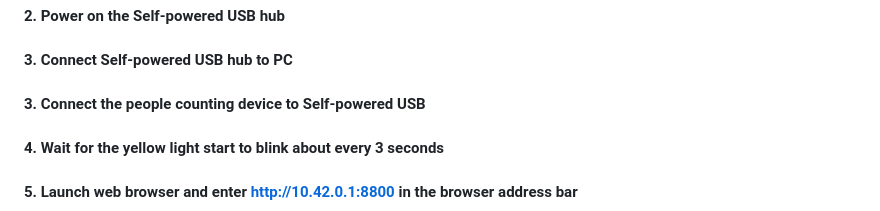
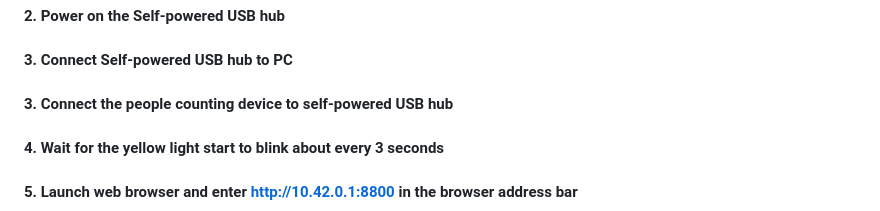
Before and after one commit to vsemi/anti-tailgating, a Markdown page: README.md, the part around the change. Drawn GitHub-style.

```diff
--- a/README.md
+++ b/README.md
@@ -50,7 +50,7 @@ Ideally, the device should be installed 2.5 to 3.5 meters above the ground, dire
 #### 1. Power on PC
 #### 2. Power on the Self-powered USB hub
 #### 3. Connect Self-powered USB hub to PC
-#### 3. Connect the people counting device to Self-powered USB
+#### 3. Connect the people counting device to self-powered USB hub
 #### 4. Wait for the yellow light start to blink about every 3 seconds
 #### 5. Launch web browser and enter http://10.42.0.1:8800 in the browser address bar
 
```
